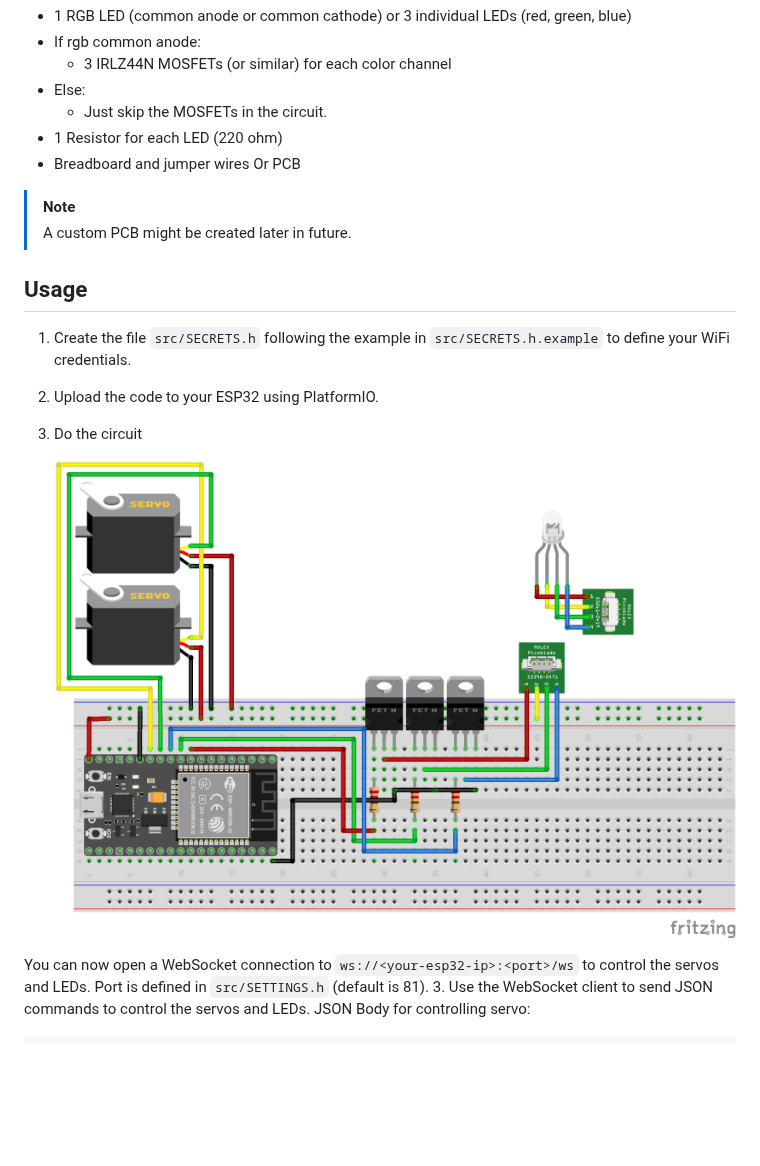
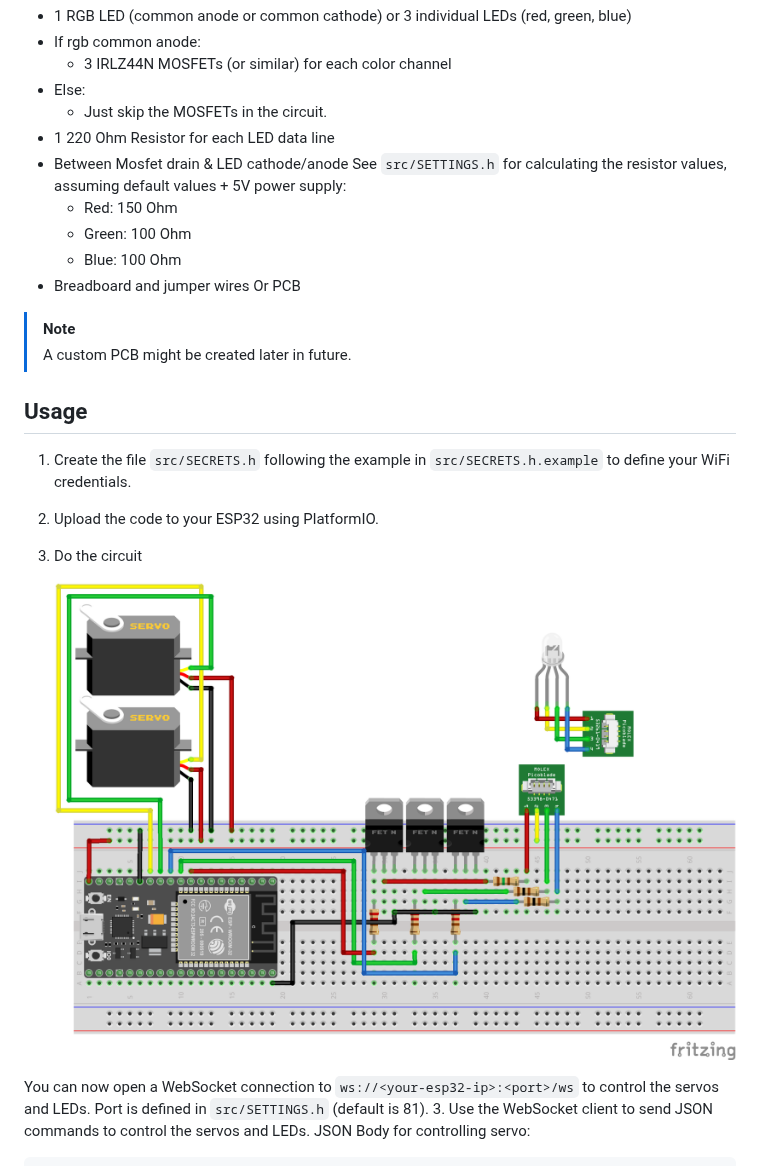
Before and after one commit to PastaLaPate/DIY_MovingHeadLight, a Markdown page: README.md, the part around the change. GitHub-like rendering; pictures changed too: imgs/breadboard_circuit.png; blank space fills up the shorter version.

Commit message:
Updated image + readme

```diff
--- a/README.md
+++ b/README.md
@@ -27,7 +27,11 @@ ESP32 Or any compatible board (might need to change pin numbers in the code & Pl
   - 3 IRLZ44N MOSFETs (or similar) for each color channel
 - Else:
   - Just skip the MOSFETs in the circuit.
-- 1 Resistor for each LED (220 ohm)
+- 1 220 Ohm Resistor for each LED data line
+- Between Mosfet drain & LED cathode/anode See `src/SETTINGS.h` for calculating the resistor values, assuming default values + 5V power supply:
+  - Red: 150 Ohm
+  - Green: 100 Ohm
+  - Blue: 100 Ohm
 - Breadboard and jumper wires Or PCB
 
 > [!NOTE]
```
Also changed, not shown: 1 other file.
